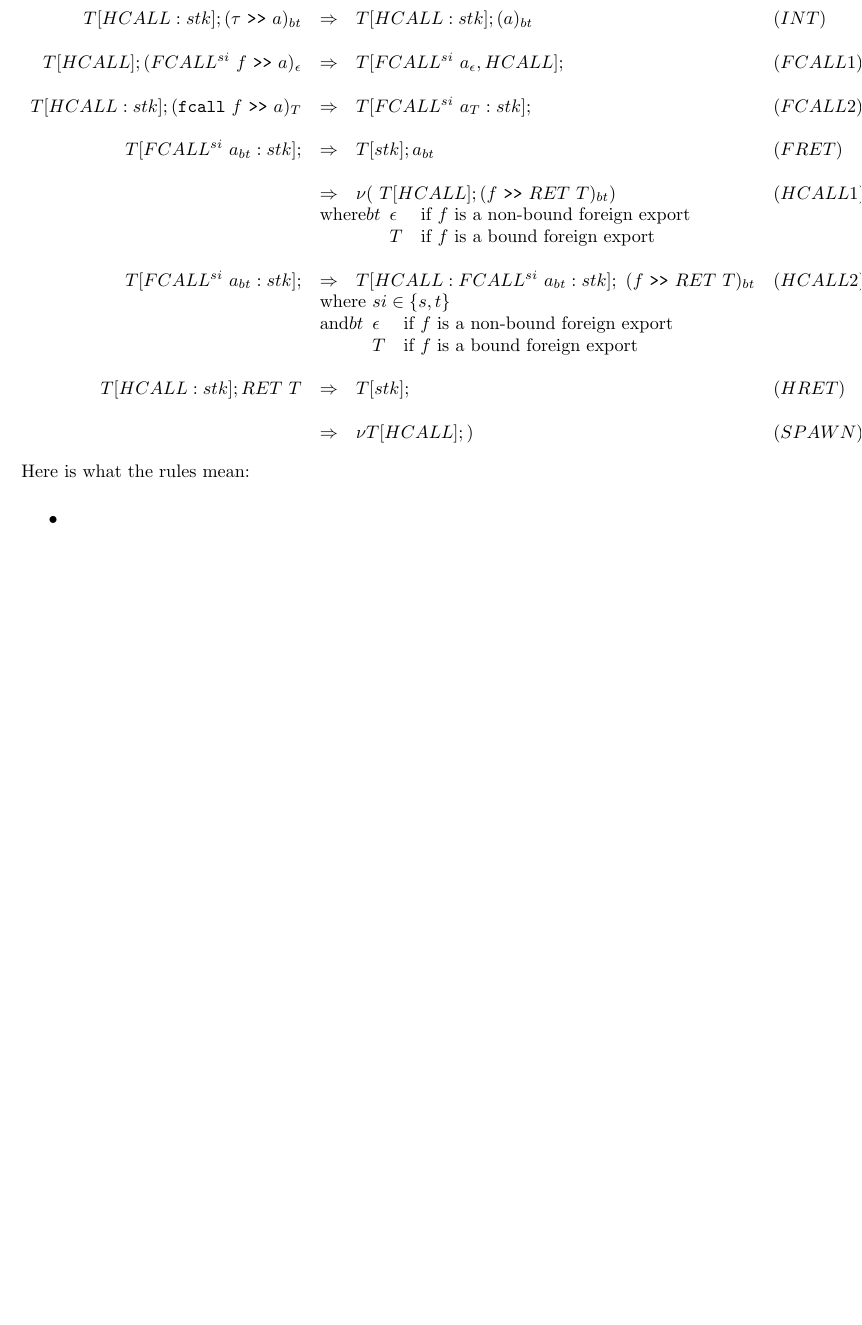
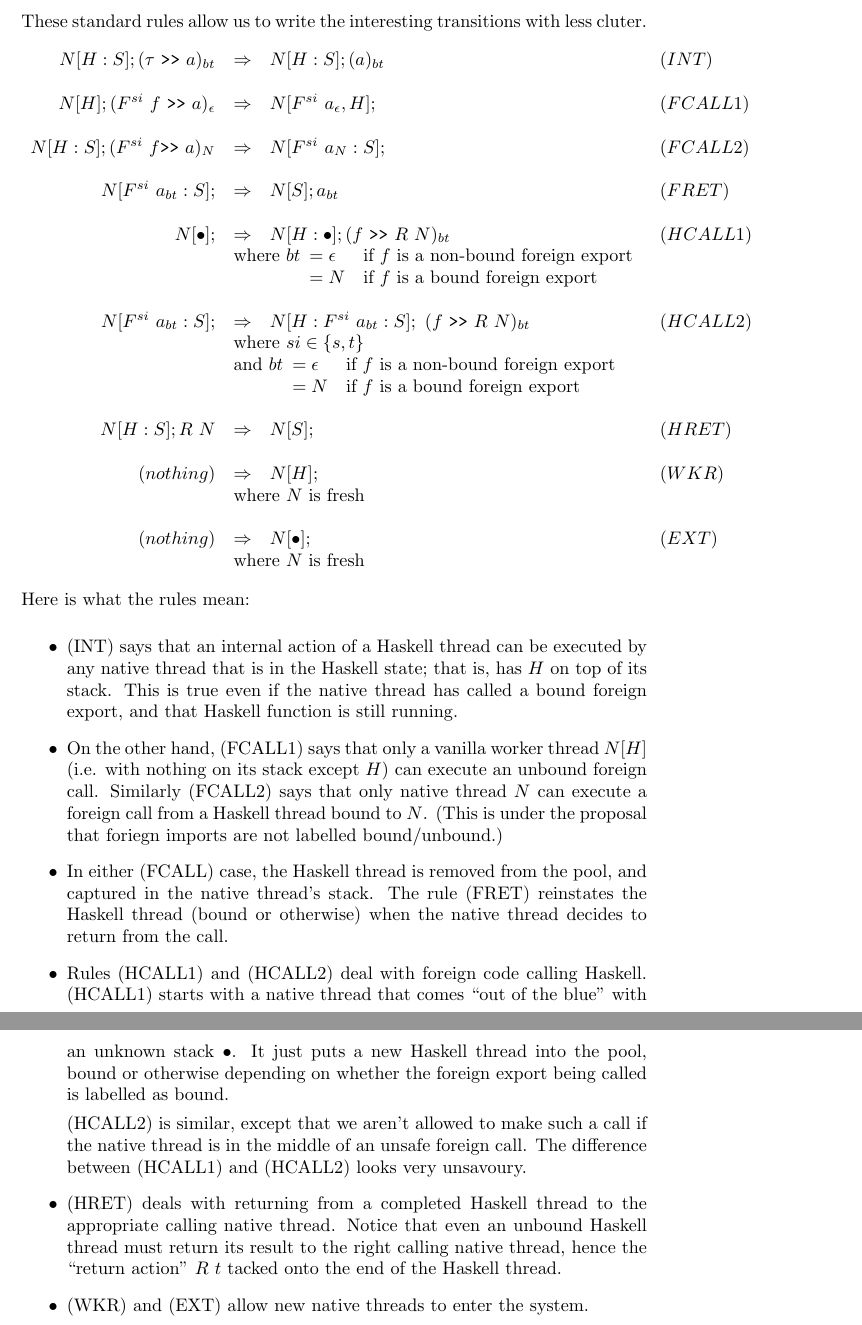
Before and after one commit to haskell/haskell-report, a LaTeX document (ffi/threads.tex): part of page 3 of 3 before the commit and two parts of pages 3 and 4 of 4 after it, the two joined at a grey line, cut at the place of the change, the shorter picture padded with empty space. Compiled offline with pdfLaTeX.

Commit message:
Threads stuff

```diff
--- a/ffi/threads.tex
+++ b/ffi/threads.tex
@@ -18,9 +18,9 @@
 %	NS: set of native threads
 \newcommand{\HS}{{\cal H}}
 %	HS: set of Haskell threads
-\newcommand{\hcall}{HCALL}
-\newcommand{\fcall}[2]{FCALL^{#1}~#2}
-\newcommand{\ret}[1]{RET~#1}
+\newcommand{\hcall}{H}
+\newcommand{\fcall}[2]{F^{#1}~#2}
+\newcommand{\ret}[1]{R~#1}
 
 
 \begin{document}
@@ -128,51 +135,90 @@ $$
 These standard rules allow us to write the interesting transitions with less cluter.
 $$
 \begin{array}{rcll}
-T[\hcall:stk]; (\tau~@>>@~a)_{bt}
+N[\hcall:S]; (\tau~@>>@~a)_{bt}
 	& \Rightarrow
-	& T[\hcall:stk]; (a)_{bt} & (INT) \\
+	& N[\hcall:S]; (a)_{bt} & (INT) \\
 \\
-T[\hcall]; (\fcall{si}{f}~@>>@~a)_{\epsilon}
+N[\hcall]; (\fcall{si}{f}~@>>@~a)_{\epsilon}
 	& \Rightarrow
-	& T[\fcall{si}{a_\epsilon},\hcall];  & (FCALL1) \\
+	& N[\fcall{si}{a_\epsilon},\hcall];  & (FCALL1) \\
 
 \\
-T[\hcall:stk]; (@fcall@~f~@>>@~a)_T
+N[\hcall:S]; (\fcall{si}{f}@>>@~a)_N
 	& \Rightarrow
-	& T[\fcall{si}{a_T}:stk];  & (FCALL2) \\
+	& N[\fcall{si}{a_N}:S];  & (FCALL2) \\
 \\
-T[\fcall{si}{a_{bt}}:stk];
+N[\fcall{si}{a_{bt}}:S];
 	& \Rightarrow
-	& T[stk]; a_{bt} & (FRET) \\
+	& N[S]; a_{bt} & (FRET) \\
 \\
-% empty %
+N[\bullet];
 	& \Rightarrow
-	& \nu(~T[\hcall];  (f ~@>>@~ \ret{T})_{bt}) & (HCALL1) \\
-	& \multicolumn{2}{l}{\mbox{where} bt \begin{array}[t]{ll}
-		\epsilon & \mbox{if $f$ is a non-bound foreign export} \\
-		T & \mbox{if $f$ is a bound foreign export}
+	& N[\hcall:\bullet];  (f ~@>>@~ \ret{N})_{bt} & (HCALL1) \\
+	& \multicolumn{2}{l}{\mbox{where}~ bt \begin{array}[t]{ll}
+		= \epsilon & \mbox{if $f$ is a non-bound foreign export} \\
+		= N & \mbox{if $f$ is a bound foreign export}
 	   \end{array}} \\
 \\
-T[\fcall{si}{a_{bt}} : stk];
+N[\fcall{si}{a_{bt}} : S];
 	& \Rightarrow
-	& T[\hcall : \fcall{si}{a_{bt}} : stk]; ~ (f ~@>>@~ \ret{T})_{bt} & (HCALL2) \\
+	& N[\hcall : \fcall{si}{a_{bt}} : S]; ~ (f ~@>>@~ \ret{N})_{bt} & (HCALL2) \\
 	& \multicolumn{2}{l}{\mbox{where}~si \in \{s,t\}} \\
-	& \multicolumn{2}{l}{\mbox{and} bt \begin{array}[t]{ll}
-		\epsilon & \mbox{if $f$ is a non-bound foreign export} \\
+	& \multicolumn{2}{l}{\mbox{and}~ bt \begin{array}[t]{ll}
+		= \epsilon & \mbox{if $f$ is a non-bound foreign export} \\
 
-		T & \mbox{if $f$ is a bound foreign export}
+		= N & \mbox{if $f$ is a bound foreign export}
 	   \end{array}} \\
 \\
-T[\hcall : stk]; \ret{T}
+N[\hcall : S]; \ret{N}
 	& \Rightarrow
-	& T[stk]; & (HRET) \\
+	& N[S]; & (HRET) \\
 \\
-% empay $
+(nothing)
 	& \Rightarrow
-	& \nu{ T[\hcall]; ) & (SPAWN) \\
+	& N[\hcall]; & (WKR) \\
+	& \multicolumn{2}{l}{\mbox{where $N$ is fresh}} \\
+\\
+(nothing)
+	& \Rightarrow
+	& N[\bullet]; & (EXT) \\
+	& \multicolumn{2}{l}{\mbox{where $N$ is fresh}} \\
 \end{array}
 $$
 Here is what the rules mean:
 \begin{itemize}
-\item
+\item (INT) says that an internal action of a Haskell thread
+can be executed by any native thread that
+is in the Haskell state; that is, has $H$ on top of its stack.  This is true
+even if the native thread has called a bound foreign export, and that
+Haskell function is still running.
+
+\item On the other hand, (FCALL1) says that only a vanilla worker thread $N[H]$ (i.e. with
+nothing on its stack except $H$) can execute an unbound foreign call.  Similarly (FCALL2) says
+that only native thread $N$ can execute a foreign call from a Haskell thread bound to $N$.
+(This is under the proposal that foriegn imports are not labelled bound/unbound.)
+
+\item In either (FCALL) case, the Haskell thread is removed from the pool, and captured in the
+native thread's stack.  The rule (FRET) reinstates the Haskell thread (bound or otherwise)
+when the native thread decides to return from the call.
+
+\item Rules (HCALL1) and (HCALL2) deal with foreign code calling Haskell. (HCALL1)
+starts with a native thread that comes ``out of the blue'' with an unknown stack $\bullet$.
+It just puts a new Haskell thread into the pool, bound or otherwise depending on
+whether the foreign export being called is labelled as bound.
+
+(HCALL2) is similar, except that we aren't allowed to make such a call if
+the native thread is in the middle of an unsafe foreign call.  The difference
+between (HCALL1) and (HCALL2) looks very unsavoury.
+
+\item (HRET) deals with returning from a completed Haskell thread to the appropriate
+calling native thread.  Notice that even an unbound Haskell thread must return its result
+to the right calling native thread, hence the ``return action'' $\ret{t}$ tacked onto
+the end of the Haskell thread.
+
+\item (WKR) and (EXT) allow new native threads to enter the system.
+
+\end{itemize}
+
+
 \end{document}
```
Also changed, not shown: ffi/threads.tex (31 more changed lines).
